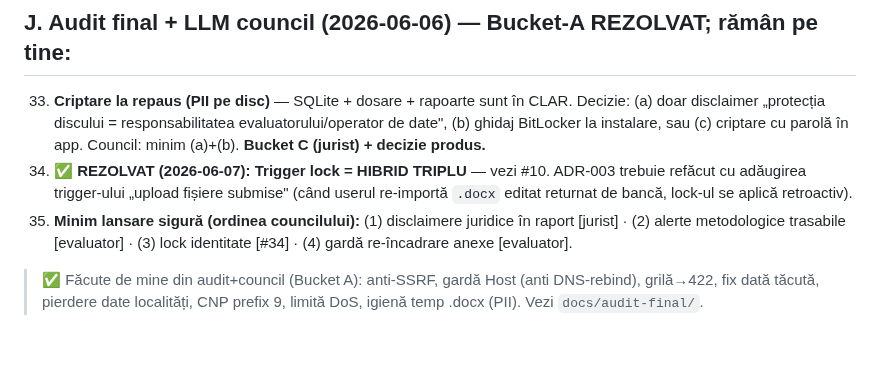
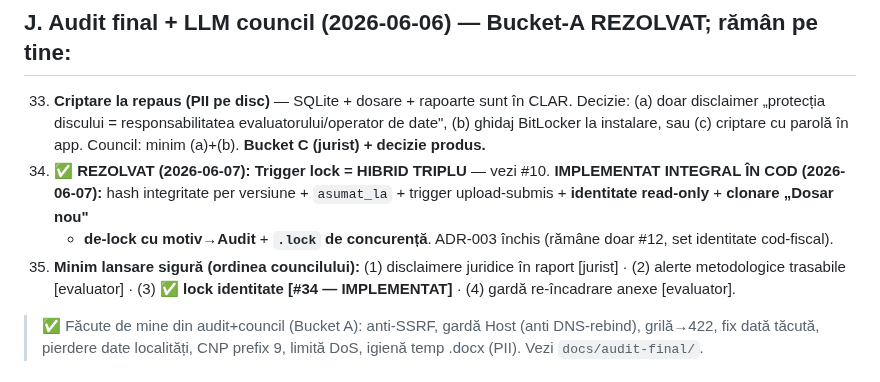
Before and after one commit to adrianserbanescu-byte/anevar, a Markdown page: evaluare-anevar/docs/BLOCAT-pe-Adi.md, the part around the change. Rendered like a GitHub page; blank space fills up the shorter version.

Commit message:
Tracking: ADR-003 inchis (lock identitate = launch-blocker #34 implementat integral)
Co-Authored-By: Claude Opus 4.8 (1M context) <noreply@anthropic.com>

```diff
--- a/evaluare-anevar/docs/BLOCAT-pe-Adi.md
+++ b/evaluare-anevar/docs/BLOCAT-pe-Adi.md
@@ -72,9 +72,11 @@
 33. **Criptare la repaus (PII pe disc)** — SQLite + dosare + rapoarte sunt în CLAR. Decizie: (a) doar disclaimer
     „protecția discului = responsabilitatea evaluatorului/operator de date", (b) ghidaj BitLocker la instalare, sau
     (c) criptare cu parolă în app. Council: minim (a)+(b). **Bucket C (jurist) + decizie produs.**
-34. ✅ **REZOLVAT (2026-06-07): Trigger lock = HIBRID TRIPLU** — vezi #10. ADR-003 trebuie refăcut cu adăugirea trigger-ului „upload fișiere submise" (când userul re-importă `.docx` editat returnat de bancă, lock-ul se aplică retroactiv).
+34. ✅ **REZOLVAT (2026-06-07): Trigger lock = HIBRID TRIPLU** — vezi #10. **IMPLEMENTAT INTEGRAL ÎN COD (2026-06-07):**
+    hash integritate per versiune + `asumat_la` + trigger upload-submis + **identitate read-only** + **clonare „Dosar nou"**
+    + **de-lock cu motiv→Audit** + **`.lock` de concurență**. ADR-003 închis (rămâne doar #12, set identitate cod-fiscal).
 35. **Minim lansare sigură (ordinea councilului):** (1) disclaimere juridice în raport [jurist] · (2) alerte
-    metodologice trasabile [evaluator] · (3) lock identitate [#34] · (4) gardă re-încadrare anexe [evaluator].
+    metodologice trasabile [evaluator] · (3) ✅ **lock identitate [#34 — IMPLEMENTAT]** · (4) gardă re-încadrare anexe [evaluator].
 > ✅ Făcute de mine din audit+council (Bucket A): anti-SSRF, gardă Host (anti DNS-rebind), grilă→422, fix dată
 > tăcută, pierdere date localități, CNP prefix 9, limită DoS, igienă temp .docx (PII). Vezi `docs/audit-final/`.
 
```
Also changed, not shown: evaluare-anevar/docs/AUTONOM-taskuri.md (+2 -2 lines).
